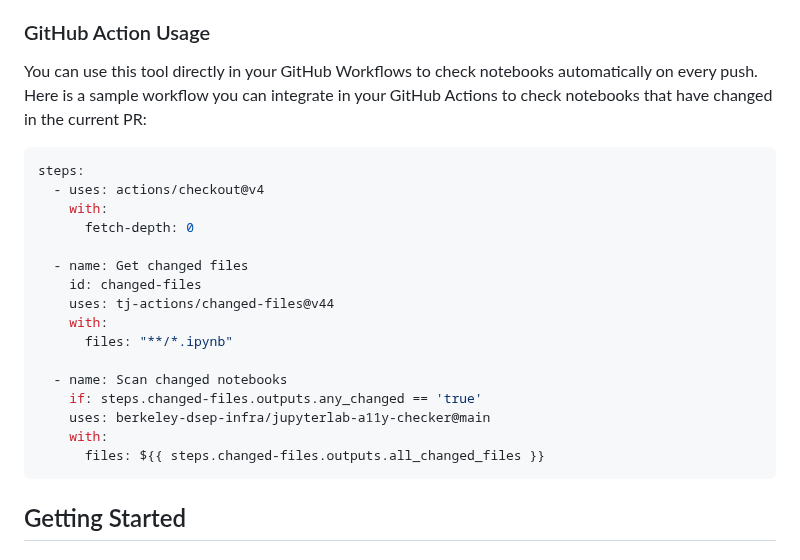
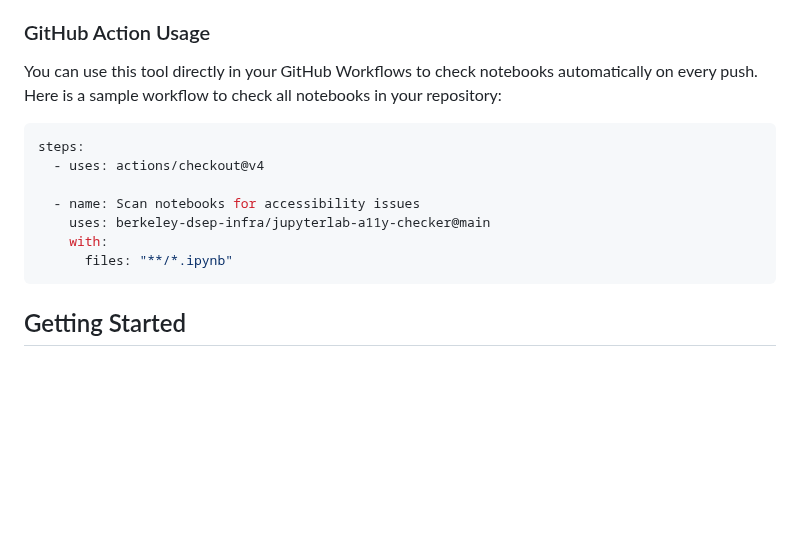
Before and after one commit to berkeley-dsep-infra/jupyterlab-a11y-checker, a Markdown page: README.md, the part around the change. GitHub-like rendering; blank space fills up the shorter version.

````diff
--- a/README.md
+++ b/README.md
@@ -44,25 +44,16 @@ npx @jupyterlab-a11y-checker/cli path/to/your_notebook.ipynb
 
 ### GitHub Action Usage
 
-You can use this tool directly in your GitHub Workflows to check notebooks automatically on every push. Here is a sample workflow you can integrate in your GitHub Actions to check notebooks that have changed in the current PR:
+You can use this tool directly in your GitHub Workflows to check notebooks automatically on every push. Here is a sample workflow to check all notebooks in your repository:
 
 ```yaml
 steps:
   - uses: actions/checkout@v4
-    with:
-      fetch-depth: 0
 
-  - name: Get changed files
-    id: changed-files
-    uses: tj-actions/changed-files@v44
+  - name: Scan notebooks for accessibility issues
+    uses: berkeley-dsep-infra/jupyterlab-a11y-checker@main
     with:
       files: "**/*.ipynb"
-
-  - name: Scan changed notebooks
-    if: steps.changed-files.outputs.any_changed == 'true'
-    uses: berkeley-dsep-infra/jupyterlab-a11y-checker@main
-    with:
-      files: ${{ steps.changed-files.outputs.all_changed_files }}
 ```
 
 ## Getting Started
````
